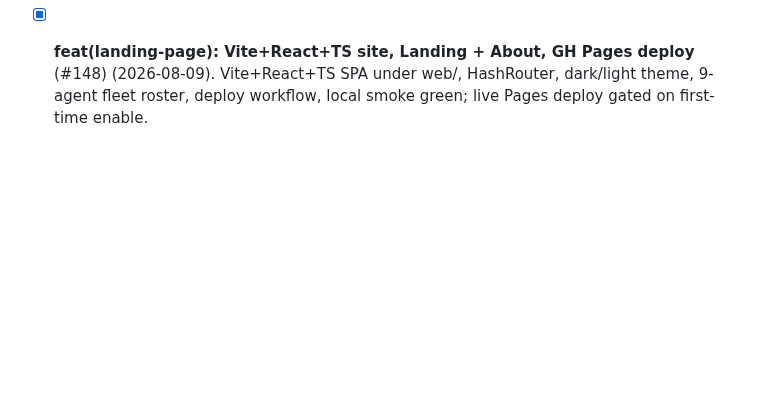
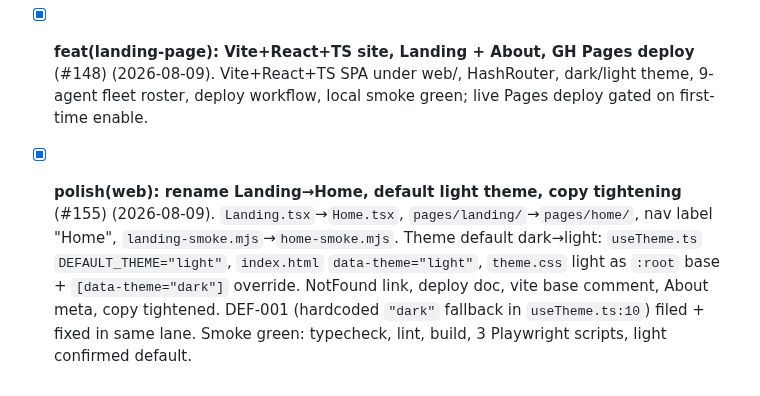
Before and after one commit to rafmacalaba/armada, a Markdown page: TODO.md, the part around the change. Rendered like a GitHub page; blank space fills up the shorter version.

Commit message:
docs(todo): log web polish voyage #155 (#156)

```diff
--- a/TODO.md
+++ b/TODO.md
@@ -674,3 +674,4 @@ launch `--yolo`, and let the orchestrator walk you through the requirements befo
 - [x] **fix(status): null-feature crash in `armada status`** (#145) (2026-08-08). `armada status` crashed with "Cannot read properties of null (reading 'length')" when `armada/state/active.json` had `feature: null` (parallel-voyages mode). Guard the active-row push in `renderStatus()`; add `?? "-"` fallbacks in `_renderTable` for `feature`/`status`/`contract`. 4 new tests in `tests/status-cmd.test.js`. 569/569 tests pass. Version bump 1.1.0 -> 1.1.1.
 
 - [x] **feat(landing-page): Vite+React+TS site, Landing + About, GH Pages deploy** (#148) (2026-08-09). Vite+React+TS SPA under web/, HashRouter, dark/light theme, 9-agent fleet roster, deploy workflow, local smoke green; live Pages deploy gated on first-time enable.
+- [x] **polish(web): rename Landing→Home, default light theme, copy tightening** (#155) (2026-08-09). `Landing.tsx`→`Home.tsx`, `pages/landing/`→`pages/home/`, nav label "Home", `landing-smoke.mjs`→`home-smoke.mjs`. Theme default dark→light: `useTheme.ts` `DEFAULT_THEME="light"`, `index.html` `data-theme="light"`, `theme.css` light as `:root` base + `[data-theme="dark"]` override. NotFound link, deploy doc, vite base comment, About meta, copy tightened. DEF-001 (hardcoded `"dark"` fallback in `useTheme.ts:10`) filed + fixed in same lane. Smoke green: typecheck, lint, build, 3 Playwright scripts, light confirmed default.
```
